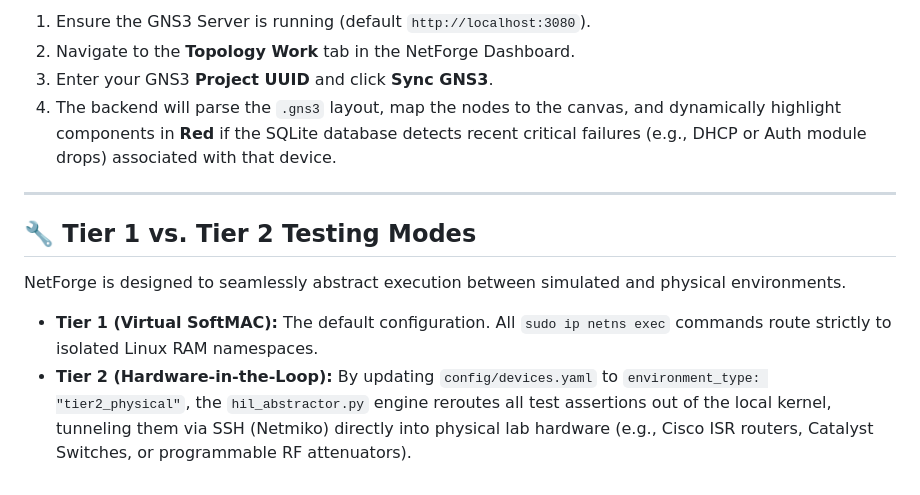
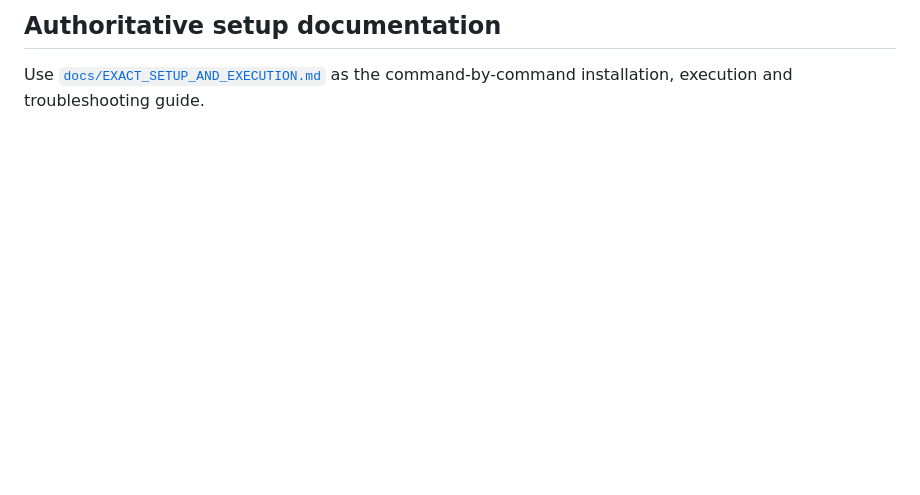
Before and after one commit to Nirmal-Yash/wifi-validation-framework, a Markdown page: README.md, the part around one of its changes. Drawn GitHub-style; blank space fills up the shorter version.

```diff
--- a/README.md
+++ b/README.md
@@ -147,14 +149,4 @@ NetForge features direct API interoperability with GNS3 to overlay testing metri
 
-1. Ensure the GNS3 Server is running (default `http://localhost:3080`).
-2. Navigate to the **Topology Work** tab in the NetForge Dashboard.
-3. Enter your GNS3 **Project UUID** and click **Sync GNS3**.
-4. The backend will parse the `.gns3` layout, map the nodes to the canvas, and dynamically highlight components in **Red** if the SQLite database detects recent critical failures (e.g., DHCP or Auth module drops) associated with that device.
+## Authoritative setup documentation
 
----
-
-## 🔧 Tier 1 vs. Tier 2 Testing Modes
-
-NetForge is designed to seamlessly abstract execution between simulated and physical environments.
-
-* **Tier 1 (Virtual SoftMAC):** The default configuration. All `sudo ip netns exec` commands route strictly to isolated Linux RAM namespaces.
-* **Tier 2 (Hardware-in-the-Loop):** By updating `config/devices.yaml` to `environment_type: "tier2_physical"`, the `hil_abstractor.py` engine reroutes all test assertions out of the local kernel, tunneling them via SSH (Netmiko) directly into physical lab hardware (e.g., Cisco ISR routers, Catalyst Switches, or programmable RF attenuators).
+Use [`docs/EXACT_SETUP_AND_EXECUTION.md`](docs/EXACT_SETUP_AND_EXECUTION.md) as the command-by-command installation, execution and troubleshooting guide.
```
Also changed, not shown: other parts of README.md (+99 -97 lines).
